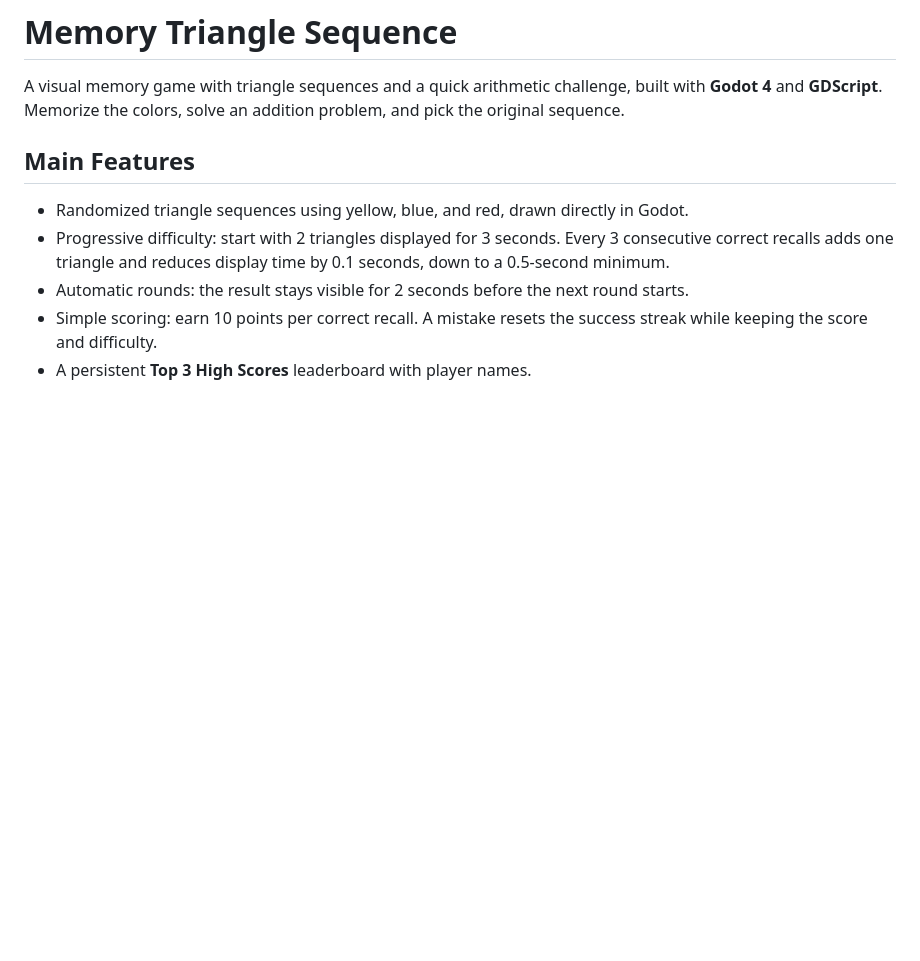
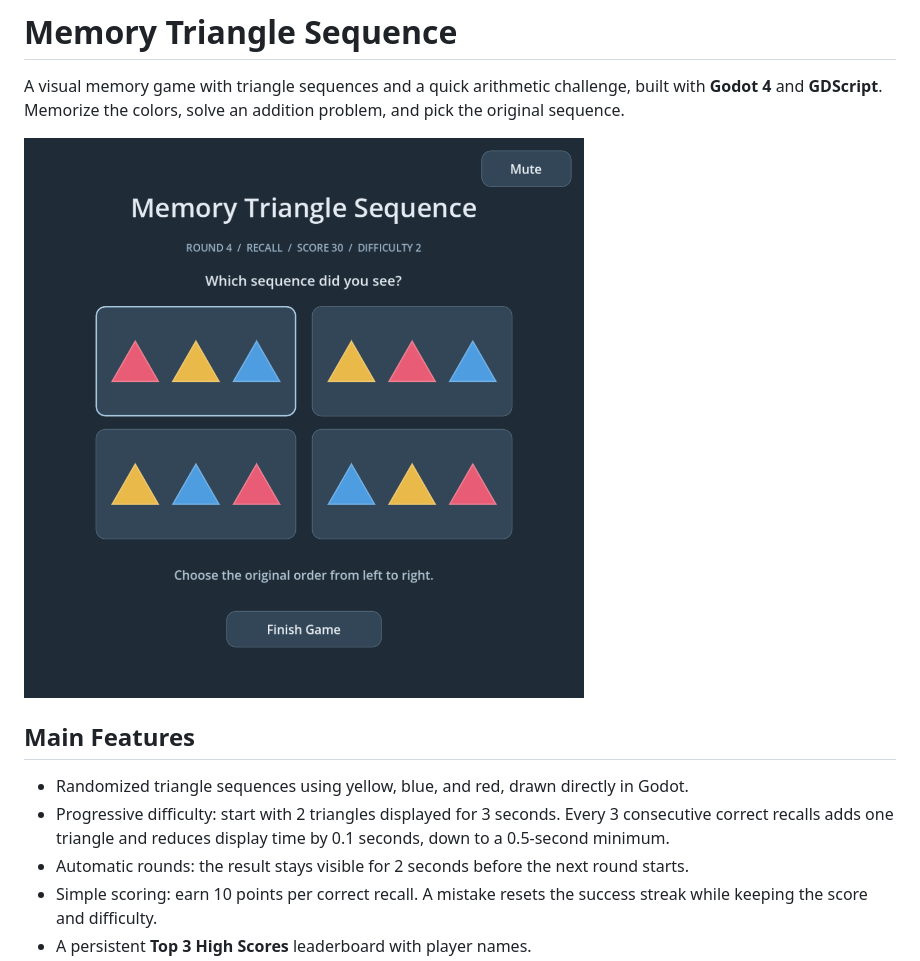
Before and after one commit to domadordelvent/memory-triangle-sequence, a Markdown page: README.md, the part around the change. Rendered like a GitHub page; pictures changed too: docs/screenshot.png (added); blank space fills up the shorter version.

Commit message:
Add gameplay screenshot to README

```diff
--- a/README.md
+++ b/README.md
@@ -1,6 +1,8 @@
 # Memory Triangle Sequence
 
 A visual memory game with triangle sequences and a quick arithmetic challenge, built with **Godot 4** and **GDScript**. Memorize the colors, solve an addition problem, and pick the original sequence.
+
+![Memory Triangle Sequence gameplay](docs/screenshot.png)
 
 ## Main Features
 
```
